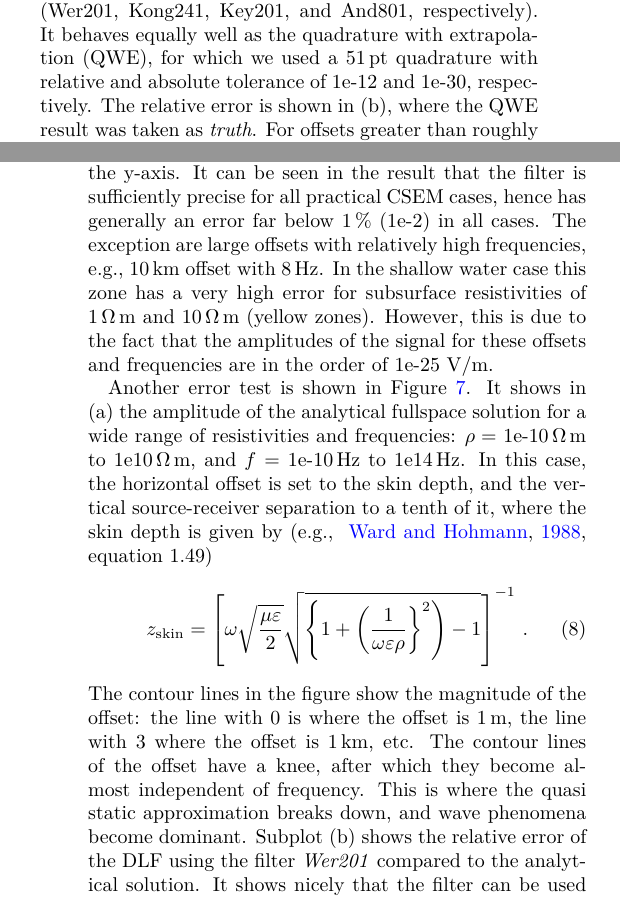
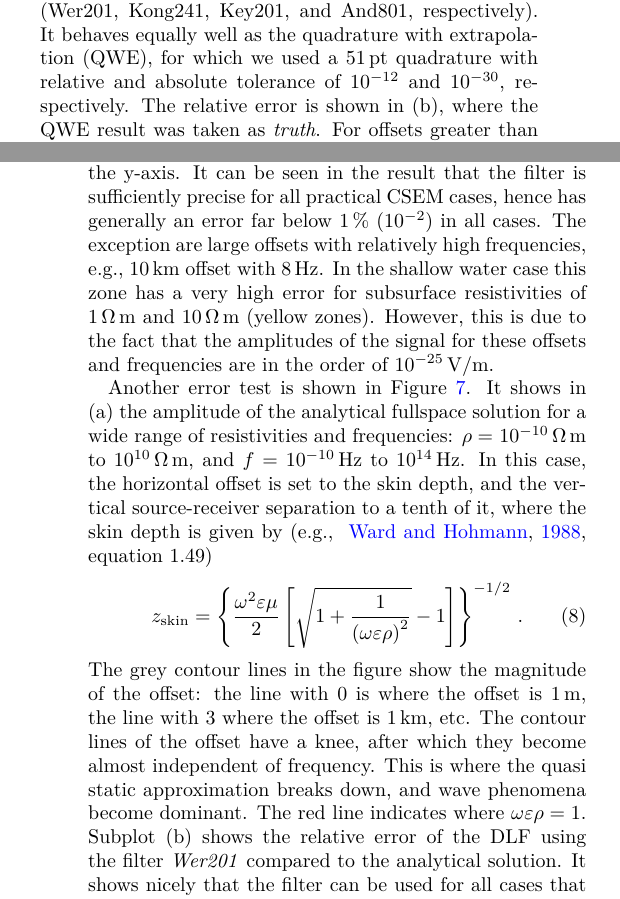
Before and after one commit to emsig/article-fdesign, a LaTeX document (ManuscriptGeophysics2018.tex): two parts of the columns of pages 5 and 8 of 13, joined at a grey line, cut so that both start at the same text. The pictures show the PDF file ManuscriptGeophysics2018.pdf that the author committed with the source.

Commit message:
Corrections and additions re z_skin

```diff
--- a/ManuscriptGeophysics2018.tex
+++ b/ManuscriptGeophysics2018.tex
@@ -561,10 +561,11 @@ amplitudes than the 241\,pt filter from \cite{GP.07.Kong}, the 201\,pt filter
 from \cite{GEO.12.Key}, and the 801\,pt filter from \cite{TMS.82.Anderson}
 (Wer201, Kong241, Key201, and And801, respectively). It behaves equally well as
 the quadrature with extrapolation (QWE), for which we used a 51\,pt quadrature
-with relative and absolute tolerance of 1e-12 and 1e-30, respectively. The
-relative error is shown in (b), where the QWE result was taken as \emph{truth}.
-For offsets greater than roughly 15.5\,km the relative error becomes
-meaningless, as the QWE fails itself; this part is greyed out in the figure.
+with relative and absolute tolerance of $10^{-12}$ and $10^{-30}$,
+respectively. The relative error is shown in (b), where the QWE result was
+taken as \emph{truth}. For offsets greater than roughly 15.5\,km the relative
+error becomes meaningless, as the QWE fails itself; this part is greyed out in
+the figure.
 
 Figure~\ref{fig:keyf5}(a) considers the canonical CSEM model as used in
 \cite{GEO.12.Key} in his figure~5: a $0.303\,\Omega\,$m sea with depth of
@@ -606,12 +607,12 @@ subsurface halfspace resistivity varies from 1 to 10, 100, and
 offsets from 50\,m to 20\,km on the x-axis, and 0.01\,Hz to 10\,Hz on the
 y-axis. It can be seen in the result that the filter is sufficiently precise
 for all practical CSEM cases, hence has generally an error far below 1\,\%
-(1e-2) in all cases. The exception are large offsets with relatively high
+($10^{-2}$) in all cases. The exception are large offsets with relatively high
 frequencies, e.g., 10\,km offset with 8\,Hz. In the shallow water case this
 zone has a very high error for subsurface resistivities of 1\,$\Omega\,$m and
 10\,$\Omega\,$m (yellow zones). However, this is due to the fact that the
 amplitudes of the signal for these offsets and frequencies are in the order of
-1e-25~V/m.
+$10^{-25}\,$V/m.
 %
 \plot*{error}{width=\textwidth}{Relative error plots comparing the DLF
   (\emph{Wer201}) with QWE for the three cases deep water (top row), shallow
@@ -622,12 +623,10 @@ amplitudes of the signal for these offsets and frequencies are in the order of
   practical CSEM applications. The exception is in the shallow water case for
   $\rho = 1\,\Omega\,$m and $10\,\Omega\,$m for large offsets and high
   frequencies (yellow zones). However, the amplitudes in these regions are in
-  the order of 1e-25~V/m, and therefore far below the noise level.}
+  the order of $10^{-25}\,$V/m, and therefore far below the noise level.}
 %
 
 Another error test is shown in Figure~\ref{fig:skindepth1}. It shows in (a) the
 amplitude of the analytical fullspace solution for a wide range of
-resistivities and frequencies: $\rho=$ 1e-10$\,\Omega\,$m to 1e10\,$\Omega\,$m,
-and $f =$ 1e-10\,Hz to 1e14\,Hz. In this case, the horizontal offset is set to
-the skin depth, and the vertical source-receiver separation to a tenth of it,
-where the skin depth is given by \citep[e.g., ][ equation~1.49]{B.SEG.88.Ward}
+resistivities and frequencies: $\rho=$ $10^{-10}\,\Omega\,$m to
+$10^{10}\,\Omega\,$m, and $f =10^{-10}$\,Hz to $10^{14}$\,Hz. In this case, the
@@ -634,16 +636,8 @@ where the skin depth is given by \citep[e.g., ][ equation~1.49]{B.SEG.88.Ward}
 %
 \begin{equation}
-  z_\mr{skin} = \left[\omega \sqrt{\frac{\mu\varepsilon}{2}}
-  \sqrt{\left\{1 + \left(\frac{1}{\omega\varepsilon\rho}\right\}^2 \right) -1}
-  \right]^{-1} \, . \\
+  z_\mr{skin} = \left\{\frac{\omega^2 \varepsilon\mu}{2}
+    \left[ \sqrt{1 + \frac{1}{\left(\omega\varepsilon\rho\right)^2}} -1\right]
+  \right\}^{-1/2} \, . \\
   \label{eq:skin}
 \end{equation}
 %
-The contour lines in the figure show the magnitude of the offset: the line with
-0 is where the offset is 1\,m, the line with 3 where the offset is 1\,km, etc.
-The contour lines of the offset have a knee, after which they become almost
-independent of frequency. This is where the quasi static approximation breaks
-down, and wave phenomena become dominant. Subplot (b) shows the relative error
-of the DLF using the filter \emph{Wer201} compared to the analytical solution.
-It shows nicely that the filter can be used for all cases that are in the quasi
-static region, but not outside.
@@ -650,10 +648,16 @@ static region, but not outside.
+breaks down, and wave phenomena become dominant. The red line indicates where
+$\omega\varepsilon\rho = 1$. Subplot (b) shows the relative error of the DLF
+using the filter \emph{Wer201} compared to the analytical solution. It shows
+nicely that the filter can be used for all cases that are in the quasi static
+region, but not outside.
 %
 \plot*{skindepth1}{width=.8\textwidth}{(a) Amplitude of the analytical
   fullspace solution for a wide range of resistivities and frequencies. The
   contour lines show the power of the offset used for the calculation, where
   the offset is set to the skin depth. (b) Relative error of the DLF compared
   with the analytical solution. The filter \emph{Wer201} works well in the
-  diffusive limit, but fails when wave phenomena become dominant.}
+  diffusive limit, but fails when wave phenomena become dominant. The red
+ line shows where $\omega\varepsilon\rho = 1$.}
 %
 
 We also comment that while it is tempting to design very short length
```
Also changed, not shown: ManuscriptGeophysics2018.pdf, figures/skindepth1.pdf, ManuscriptGeophysics2018.tex (7 more changed lines), 1 other file.
